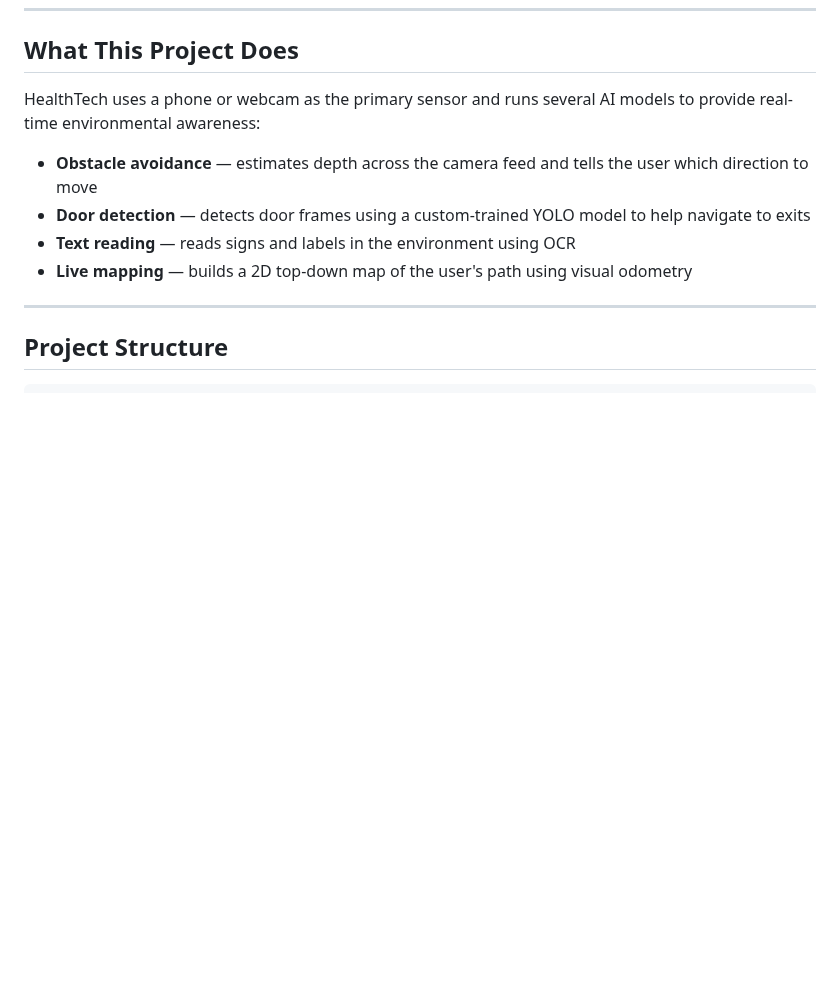
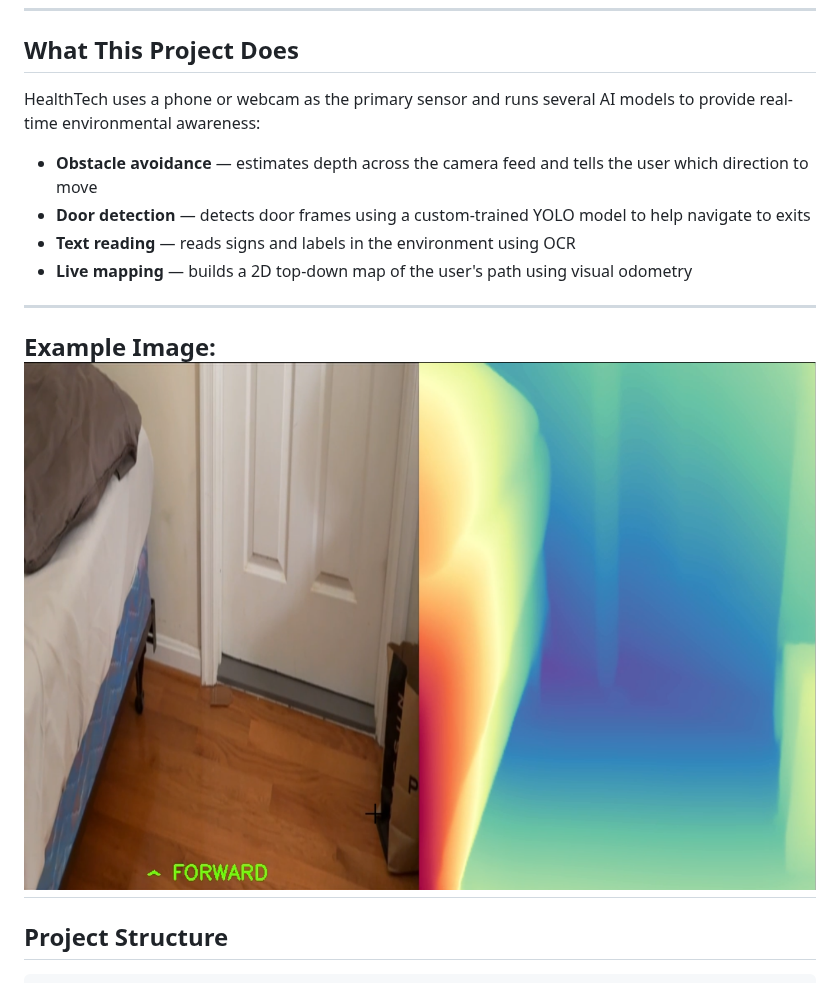
Before and after one commit to 1751278/HealthTech, a Markdown page: README.md, the part around the change. GitHub-like rendering; pictures changed too: READMEAssets/Demo.png (added); blank space fills up the shorter version.

Commit message:
Added demo image as reference for README
Probably needs better formatting

```diff
--- a/README.md
+++ b/README.md
@@ -12,7 +12,10 @@ HealthTech uses a phone or webcam as the primary sensor and runs several AI mode
 - **Door detection** — detects door frames using a custom-trained YOLO model to help navigate to exits
 - **Text reading** — reads signs and labels in the environment using OCR
 - **Live mapping** — builds a 2D top-down map of the user's path using visual odometry
+---
 
+Example Image:
+![Example](READMEAssets/Demo.png)
 ---
 
 ## Project Structure
```
